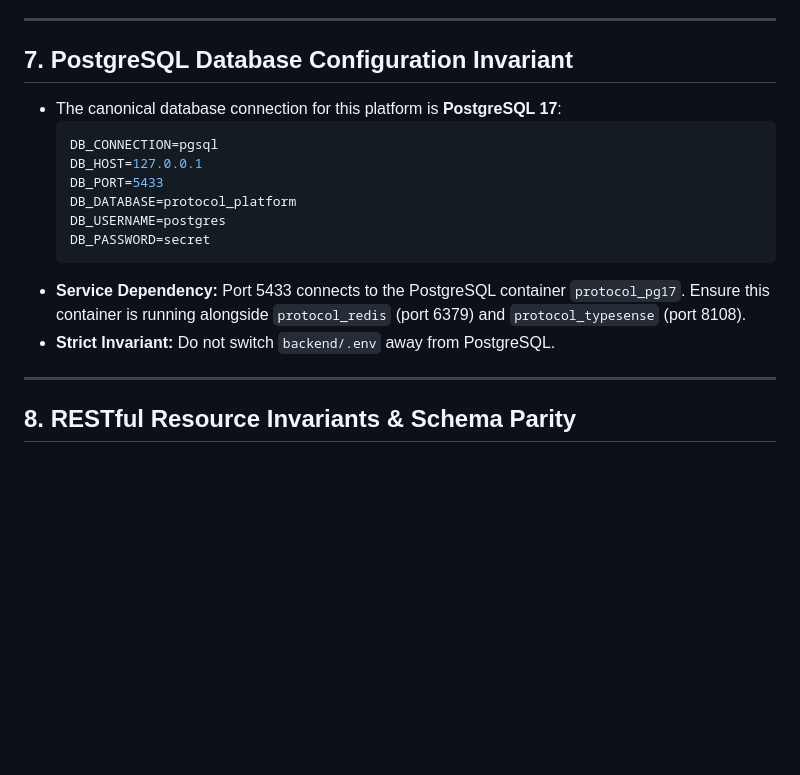
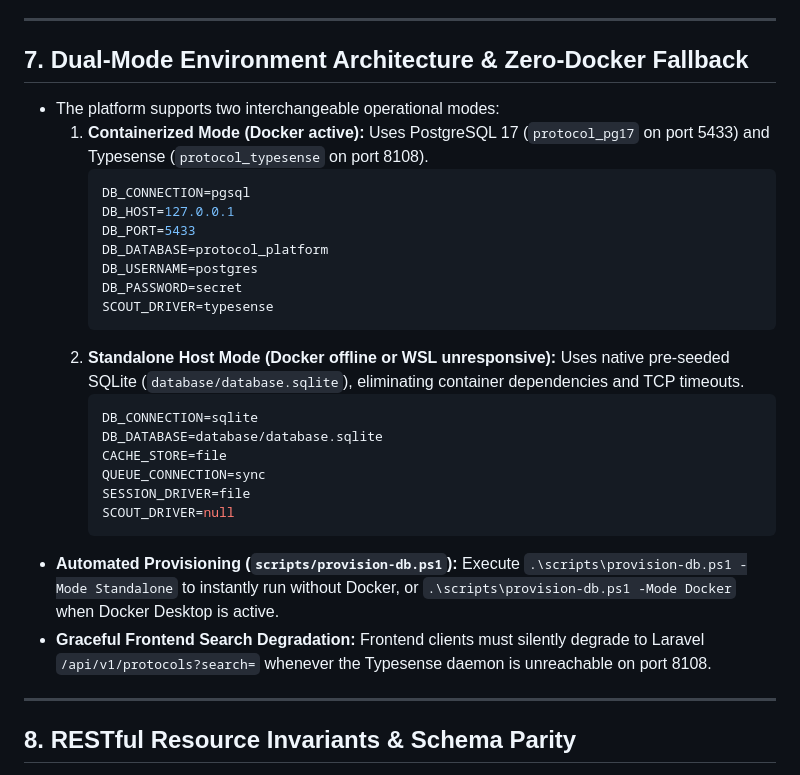
Before and after one commit to RaymundGerardReyes/Community-Powered-Protocol-Discussion-Platform, a Markdown page: GEMINI.md, the part around the change. GitHub-like rendering; blank space fills up the shorter version.

Commit message:
docs(learn): refine Rule 7 to Dual-Mode Environment Architecture & Zero-Docker Fallback

````diff
--- a/GEMINI.md
+++ b/GEMINI.md
@@ -68,18 +68,34 @@
 
 ---
 
-## 7. PostgreSQL Database Configuration Invariant
-- The canonical database connection for this platform is **PostgreSQL 17**:
-  ```env
-  DB_CONNECTION=pgsql
-  DB_HOST=127.0.0.1
-  DB_PORT=5433
-  DB_DATABASE=protocol_platform
-  DB_USERNAME=postgres
-  DB_PASSWORD=secret
-  ```
-- **Service Dependency:** Port 5433 connects to the PostgreSQL container `protocol_pg17`. Ensure this container is running alongside `protocol_redis` (port 6379) and `protocol_typesense` (port 8108).
-- **Strict Invariant:** Do not switch `backend/.env` away from PostgreSQL.
+## 7. Dual-Mode Environment Architecture & Zero-Docker Fallback
+- The platform supports two interchangeable operational modes:
+  1. **Containerized Mode (Docker active):**
+     Uses PostgreSQL 17 (`protocol_pg17` on port 5433) and Typesense (`protocol_typesense` on port 8108).
+     ```env
+     DB_CONNECTION=pgsql
+     DB_HOST=127.0.0.1
+     DB_PORT=5433
+     DB_DATABASE=protocol_platform
+     DB_USERNAME=postgres
+     DB_PASSWORD=secret
+     SCOUT_DRIVER=typesense
+     ```
+  2. **Standalone Host Mode (Docker offline or WSL unresponsive):**
+     Uses native pre-seeded SQLite (`database/database.sqlite`), eliminating container dependencies and TCP timeouts.
+     ```env
+     DB_CONNECTION=sqlite
+     DB_DATABASE=database/database.sqlite
+     CACHE_STORE=file
+     QUEUE_CONNECTION=sync
+     SESSION_DRIVER=file
+     SCOUT_DRIVER=null
+     ```
+- **Automated Provisioning (`scripts/provision-db.ps1`):**
+  Execute `.\scripts\provision-db.ps1 -Mode Standalone` to instantly run without Docker, or `.\scripts\provision-db.ps1 -Mode Docker` when Docker Desktop is active.
+- **Graceful Frontend Search Degradation:**
+  Frontend clients must silently degrade to Laravel `/api/v1/protocols?search=` whenever the Typesense daemon is unreachable on port 8108.
+
 
 ---
 
````
